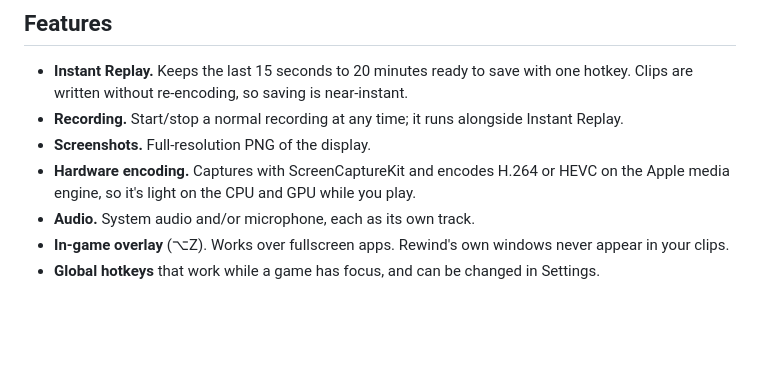
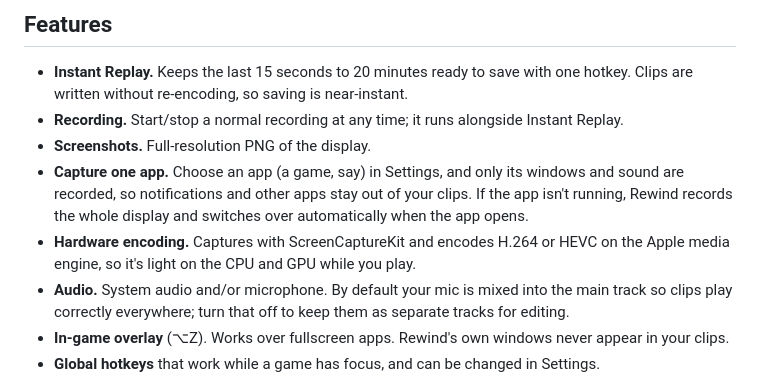
Before and after one commit to browneie/Rewind, a Markdown page: README.md, the part around one of its changes. Drawn GitHub-style; blank space fills up the shorter version.

```diff
--- a/README.md
+++ b/README.md
@@ -9,8 +11,9 @@ A ShadowPlay-style screen recorder for macOS. Rewind keeps the last few minutes
 - **Instant Replay.** Keeps the last 15 seconds to 20 minutes ready to save with one hotkey. Clips are written without re-encoding, so saving is near-instant.
 - **Recording.** Start/stop a normal recording at any time; it runs alongside Instant Replay.
 - **Screenshots.** Full-resolution PNG of the display.
+- **Capture one app.** Choose an app (a game, say) in Settings, and only its windows and sound are recorded, so notifications and other apps stay out of your clips. If the app isn't running, Rewind records the whole display and switches over automatically when the app opens.
 - **Hardware encoding.** Captures with ScreenCaptureKit and encodes H.264 or HEVC on the Apple media engine, so it's light on the CPU and GPU while you play.
-- **Audio.** System audio and/or microphone, each as its own track.
+- **Audio.** System audio and/or microphone. By default your mic is mixed into the main track so clips play correctly everywhere; turn that off to keep them as separate tracks for editing.
 - **In-game overlay** (⌥Z). Works over fullscreen apps. Rewind's own windows never appear in your clips.
 - **Global hotkeys** that work while a game has focus, and can be changed in Settings.
 
```
Also changed, not shown: other parts of README.md (+10 -2 lines), docs/icon.png (added), docs/settings.png, 11 other files.
